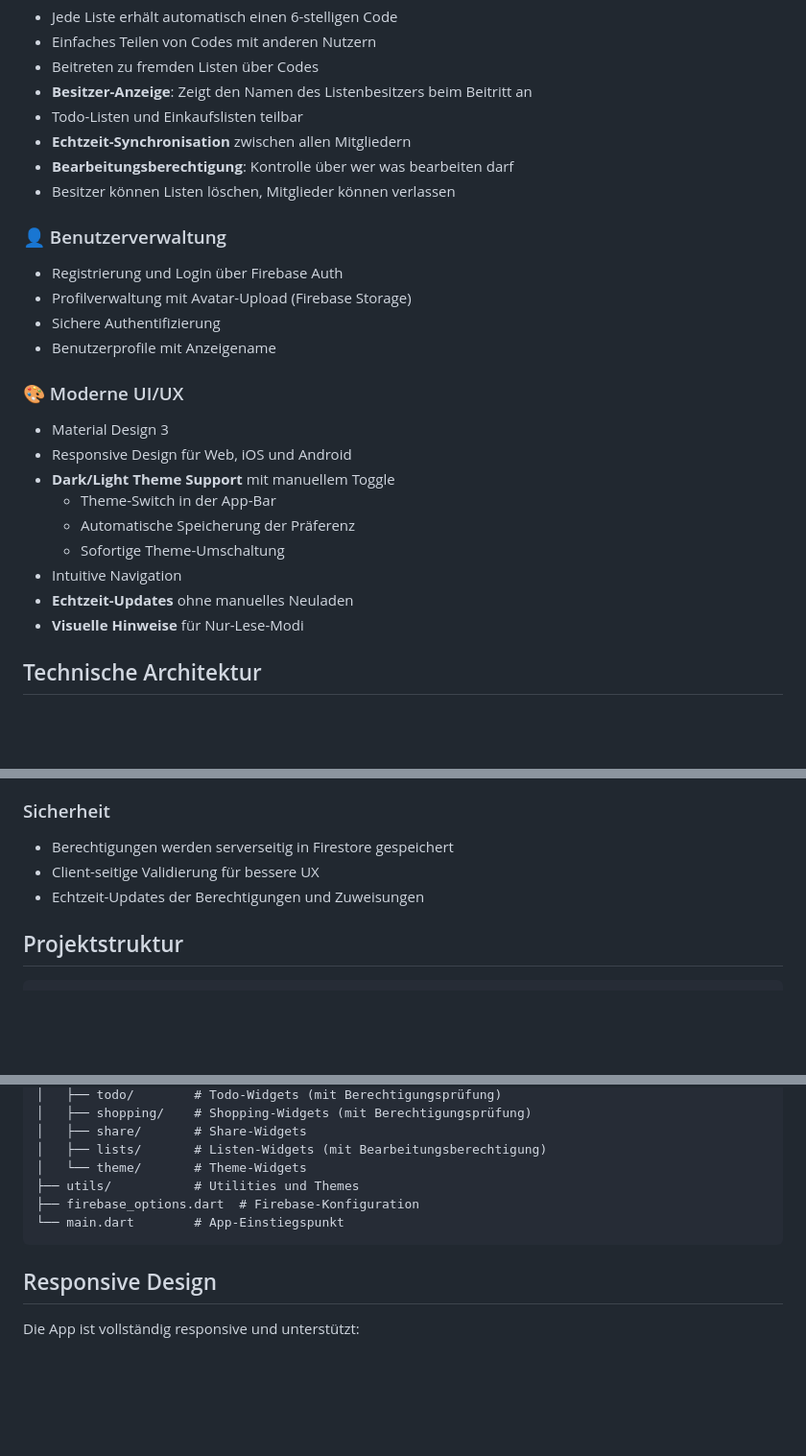
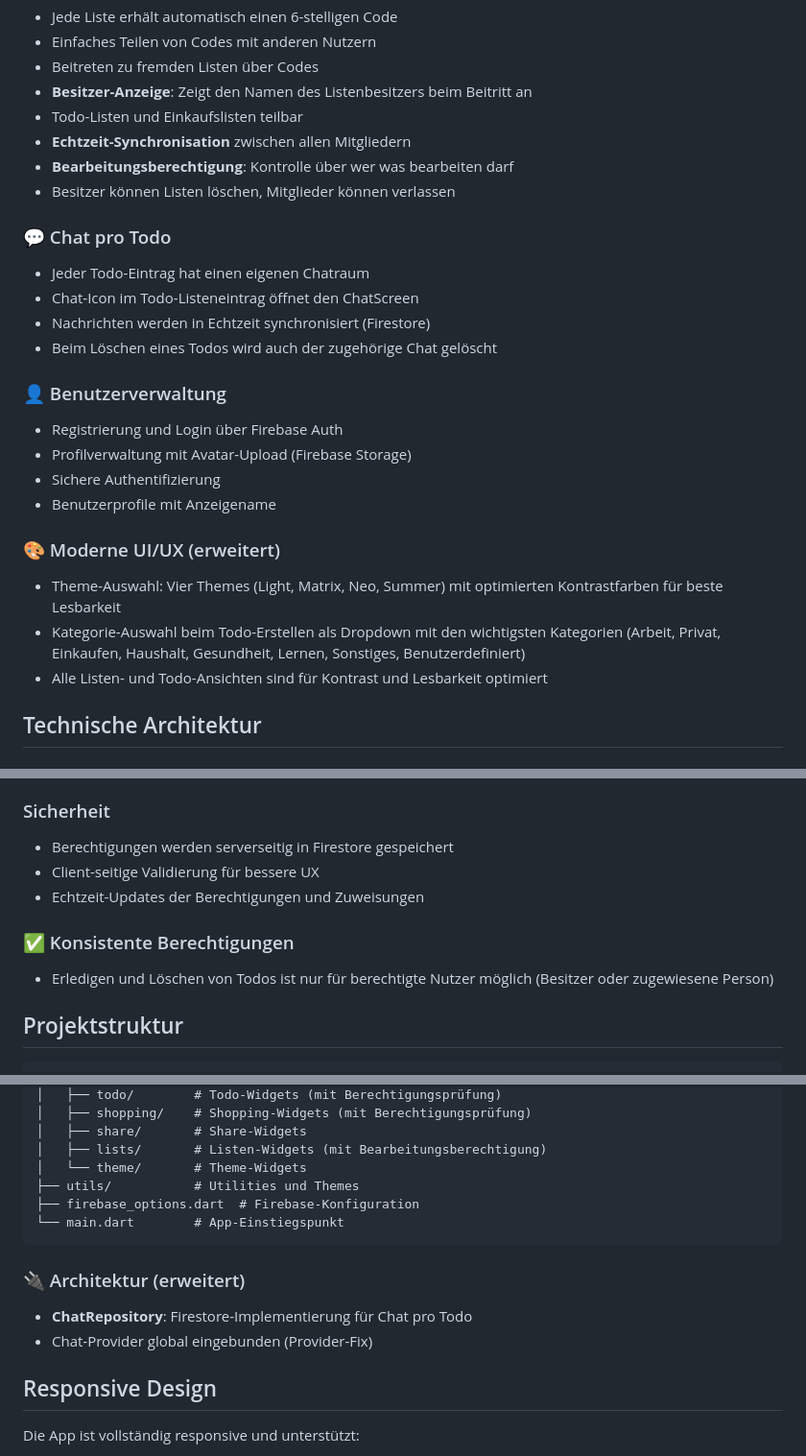
Before and after one commit to CodeNinjaGuy/togetherdo, a Markdown page: README.md, 3 parts joined by grey strips. Shown at 96% size. Drawn GitHub-style; blank space fills up the shorter version.

Commit message:
README: Chat pro Todo, Theme-Kontrast, Kategorie-Dropdown, konsistente Berechtigungen ergänzt

````diff
--- a/README.md
+++ b/README.md
@@ -50,22 +50,22 @@ Eine moderne Flutter-App für die Verwaltung von Todos und Einkaufslisten mit Ec
 - **Bearbeitungsberechtigung**: Kontrolle über wer was bearbeiten darf
 - Besitzer können Listen löschen, Mitglieder können verlassen
 
+### 💬 Chat pro Todo
+- Jeder Todo-Eintrag hat einen eigenen Chatraum
+- Chat-Icon im Todo-Listeneintrag öffnet den ChatScreen
+- Nachrichten werden in Echtzeit synchronisiert (Firestore)
+- Beim Löschen eines Todos wird auch der zugehörige Chat gelöscht
+
 ### 👤 Benutzerverwaltung
 - Registrierung und Login über Firebase Auth
 - Profilverwaltung mit Avatar-Upload (Firebase Storage)
 - Sichere Authentifizierung
 - Benutzerprofile mit Anzeigename
 
-### 🎨 Moderne UI/UX
-- Material Design 3
-- Responsive Design für Web, iOS und Android
-- **Dark/Light Theme Support** mit manuellem Toggle
-  - Theme-Switch in der App-Bar
-  - Automatische Speicherung der Präferenz
-  - Sofortige Theme-Umschaltung
-- Intuitive Navigation
-- **Echtzeit-Updates** ohne manuelles Neuladen
-- **Visuelle Hinweise** für Nur-Lese-Modi
+### 🎨 Moderne UI/UX (erweitert)
+- Theme-Auswahl: Vier Themes (Light, Matrix, Neo, Summer) mit optimierten Kontrastfarben für beste Lesbarkeit
+- Kategorie-Auswahl beim Todo-Erstellen als Dropdown mit den wichtigsten Kategorien (Arbeit, Privat, Einkaufen, Haushalt, Gesundheit, Lernen, Sonstiges, Benutzerdefiniert)
+- Alle Listen- und Todo-Ansichten sind für Kontrast und Lesbarkeit optimiert
 
 ## Technische Architektur
 
@@ -176,6 +177,9 @@ Die App verwendet Firebase für:
 - Client-seitige Validierung für bessere UX
 - Echtzeit-Updates der Berechtigungen und Zuweisungen
 
+### ✅ Konsistente Berechtigungen
+- Erledigen und Löschen von Todos ist nur für berechtigte Nutzer möglich (Besitzer oder zugewiesene Person)
+
 ## Projektstruktur
 
 ```
@@ -213,6 +217,10 @@ lib/
 └── main.dart        # App-Einstiegspunkt
 ```
 
+### 🔌 Architektur (erweitert)
+- **ChatRepository**: Firestore-Implementierung für Chat pro Todo
+- Chat-Provider global eingebunden (Provider-Fix)
+
 ## Responsive Design
 
 Die App ist vollständig responsive und unterstützt:
````
Also changed, not shown: other parts of README.md (+1 -0 lines).
